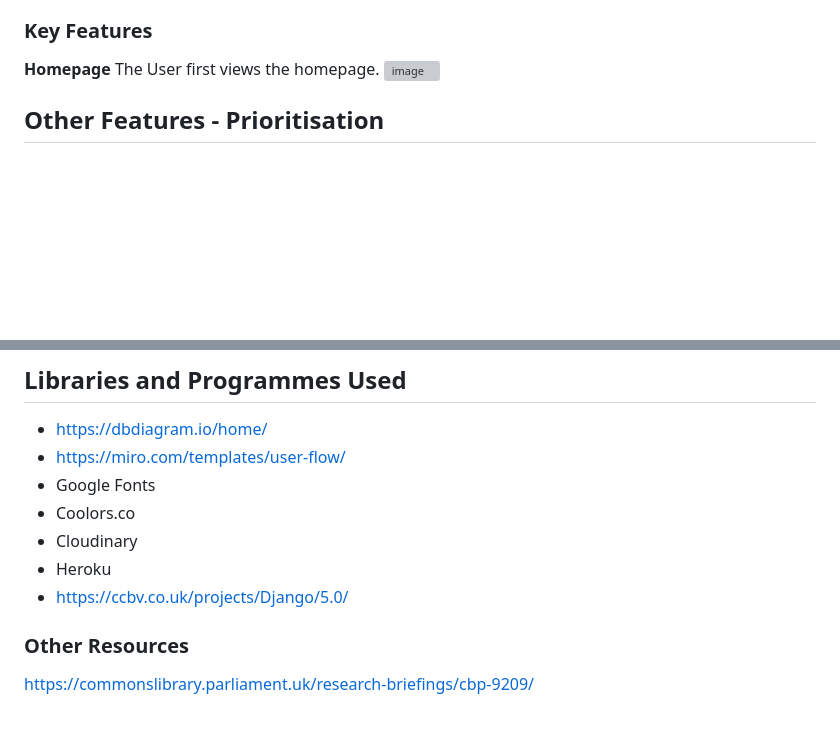
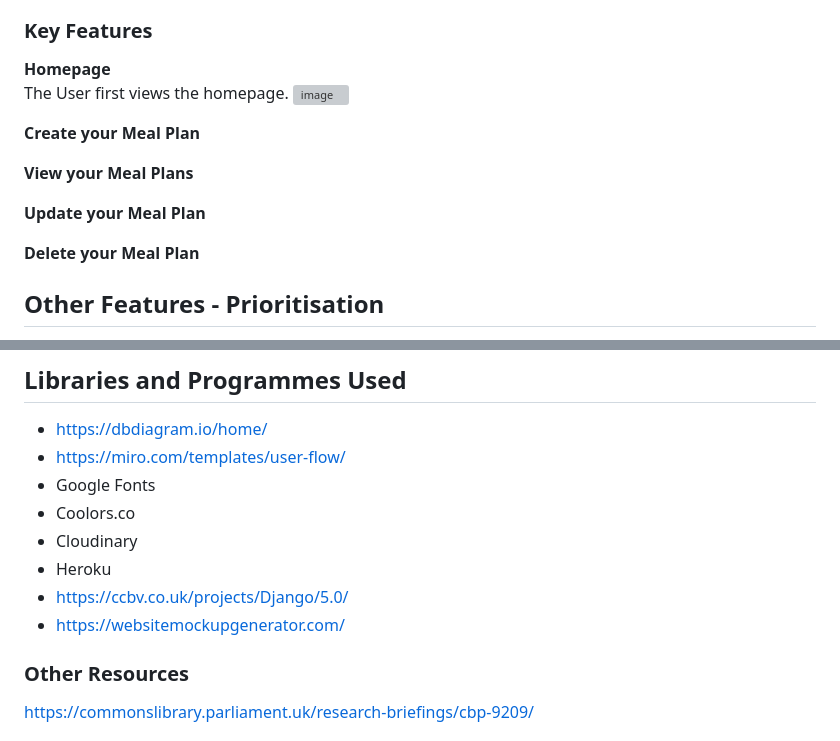
Before and after one commit to hmoon96/meal-planner, a Markdown page: README.md, 2 parts joined by grey strips. Rendered like a GitHub page; blank space fills up the shorter version; grey boxes are pictures that could not be loaded.

```diff
--- a/README.md
+++ b/README.md
@@ -24,10 +24,17 @@ Our primary target audience includes busy professionals, families, and anyone lo
 The MVP will include a meal planner, which will be in the form of a card. There will be the days of the week listed in the card and users will then be able to type the meals they are going to eat into each of these boxes. As users will be able to log in, they will have the opportunity to save, update and delete aspects of their planner, so it is always up to date. The meal plans will be listed from most recent at the top and be listed in reverse order, so the most recent plan will be most easily visible. The other plans will be listed below, so it is easy to scroll down and get inspiration from past meal plans.
 
 ### Key Features
-**Homepage**
+**Homepage** \
 The User first views the homepage.
 ![image](https://github.com/user-attachments/assets/e065b09f-5cb5-4c11-967f-307036571762)
 
+**Create your Meal Plan**
+
+**View your Meal Plans**
+
+**Update your Meal Plan**
+
+**Delete your Meal Plan**
 
 ## Other Features - Prioritisation
 There are other features that I would like to include to enhance the user experience and make the app even more useful. I will list these in order of priority:
@@ -263,6 +270,7 @@ Suggested using get_object_or_404 for secure access to objects in views.
 - Cloudinary
 - Heroku
 - https://ccbv.co.uk/projects/Django/5.0/
+- https://websitemockupgenerator.com/
 
 ### Other Resources
 https://commonslibrary.parliament.uk/research-briefings/cbp-9209/
```
Also changed, not shown: other parts of README.md (+1 -1 lines).
